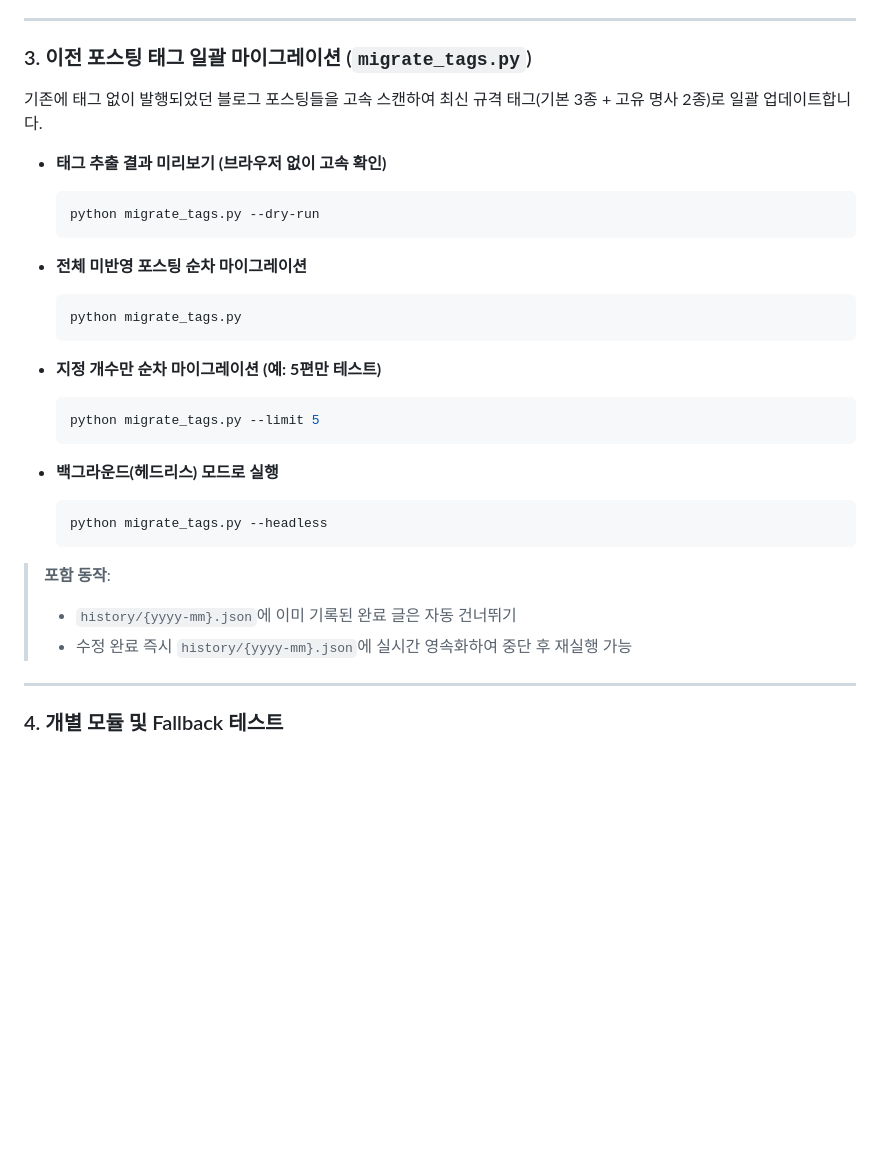
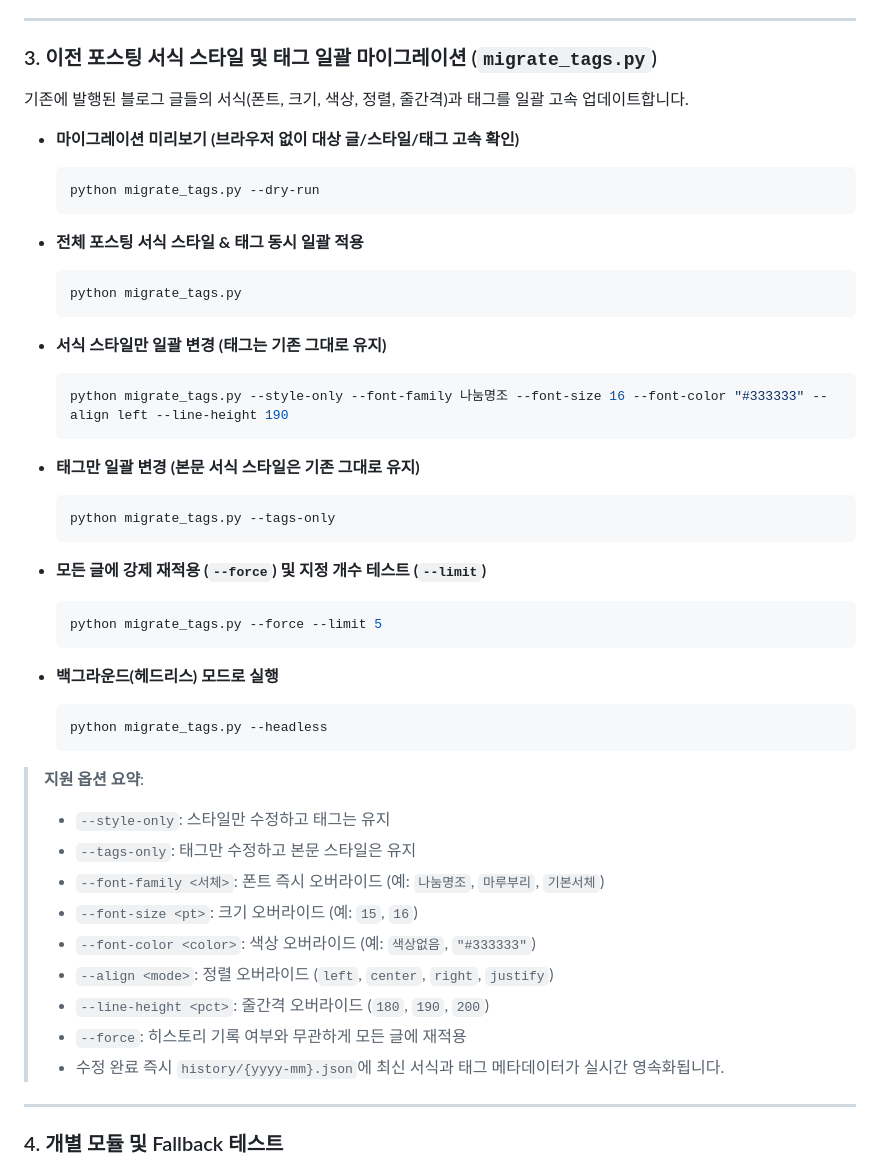
Before and after one commit to orselv99/automation-posting, a Markdown page: README.md, the part around one of its changes. Drawn GitHub-style; blank space fills up the shorter version.

Commit message:
docs: update README with typography post_style documentation and style migration guide

````diff
--- a/README.md
+++ b/README.md
@@ -96,23 +105,33 @@
 
 ---
 
-### 3. 이전 포스팅 태그 일괄 마이그레이션 (`migrate_tags.py`)
+### 3. 이전 포스팅 서식 스타일 및 태그 일괄 마이그레이션 (`migrate_tags.py`)
 
-기존에 태그 없이 발행되었던 블로그 포스팅들을 고속 스캔하여 최신 규격 태그(기본 3종 + 고유 명사 2종)로 일괄 업데이트합니다.
+기존에 발행된 블로그 글들의 서식(폰트, 크기, 색상, 정렬, 줄간격)과 태그를 일괄 고속 업데이트합니다.
 
-* **태그 추출 결과 미리보기 (브라우저 없이 고속 확인)**
+* **마이그레이션 미리보기 (브라우저 없이 대상 글/스타일/태그 고속 확인)**
   ```bash
   python migrate_tags.py --dry-run
   ```
 
-* **전체 미반영 포스팅 순차 마이그레이션**
+* **전체 포스팅 서식 스타일 & 태그 동시 일괄 적용**
   ```bash
   python migrate_tags.py
   ```
 
-* **지정 개수만 순차 마이그레이션 (예: 5편만 테스트)**
+* **서식 스타일만 일괄 변경 (태그는 기존 그대로 유지)**
   ```bash
-  python migrate_tags.py --limit 5
+  python migrate_tags.py --style-only --font-family 나눔명조 --font-size 16 --font-color "#333333" --align left --line-height 190
+  ```
+
+* **태그만 일괄 변경 (본문 서식 스타일은 기존 그대로 유지)**
+  ```bash
+  python migrate_tags.py --tags-only
+  ```
+
+* **모든 글에 강제 재적용 (`--force`) 및 지정 개수 테스트 (`--limit`)**
+  ```bash
+  python migrate_tags.py --force --limit 5
   ```
 
 * **백그라운드(헤드리스) 모드로 실행**
@@ -120,9 +139,16 @@
   python migrate_tags.py --headless
   ```
 
-> **포함 동작**:
-> - `history/{yyyy-mm}.json`에 이미 기록된 완료 글은 자동 건너뛰기
-> - 수정 완료 즉시 `history/{yyyy-mm}.json`에 실시간 영속화하여 중단 후 재실행 가능
+> **지원 옵션 요약**:
+> - `--style-only`: 스타일만 수정하고 태그는 유지
+> - `--tags-only`: 태그만 수정하고 본문 스타일은 유지
+> - `--font-family <서체>`: 폰트 즉시 오버라이드 (예: `나눔명조`, `마루부리`, `기본서체`)
+> - `--font-size <pt>`: 크기 오버라이드 (예: `15`, `16`)
+> - `--font-color <color>`: 색상 오버라이드 (예: `색상없음`, `"#333333"`)
+> - `--align <mode>`: 정렬 오버라이드 (`left`, `center`, `right`, `justify`)
+> - `--line-height <pct>`: 줄간격 오버라이드 (`180`, `190`, `200`)
+> - `--force`: 히스토리 기록 여부와 무관하게 모든 글에 재적용
+> - 수정 완료 즉시 `history/{yyyy-mm}.json`에 최신 서식과 태그 메타데이터가 실시간 영속화됩니다.
 
 ---
 
````
Also changed, not shown: other parts of README.md (+17 -8 lines).
